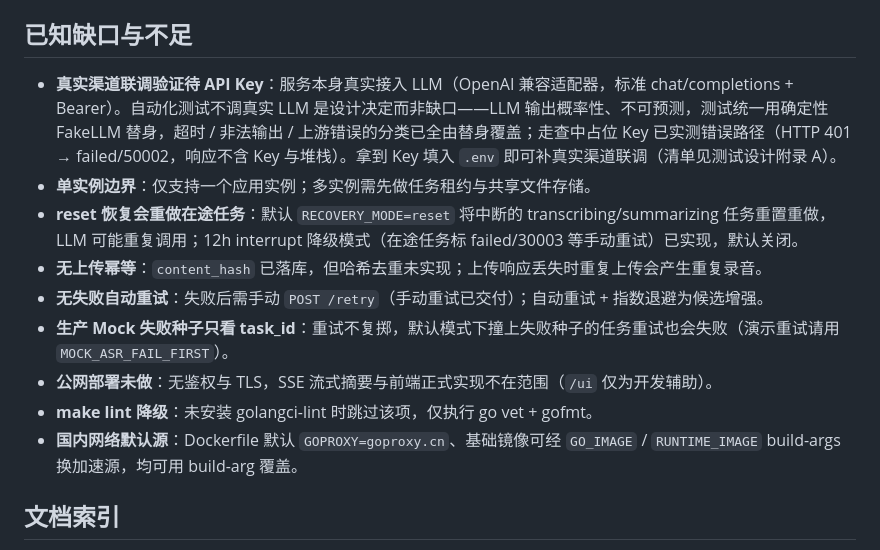
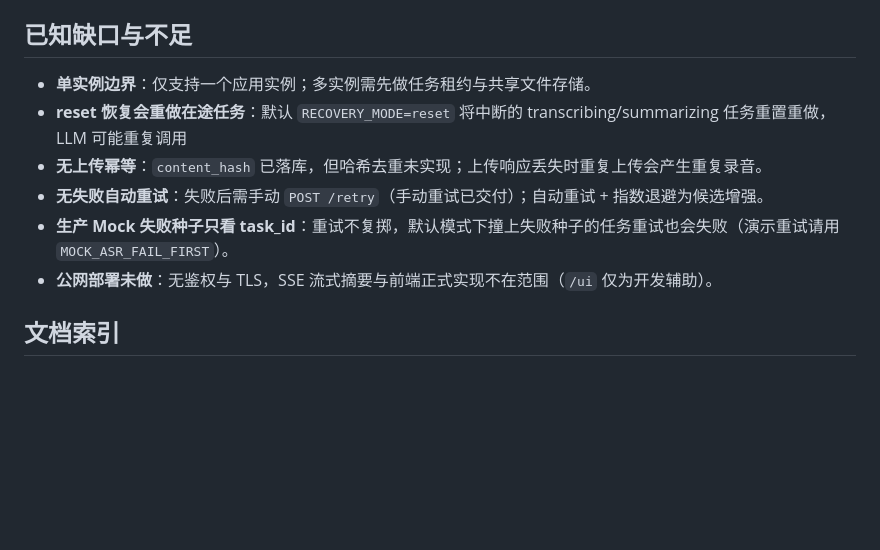
Before and after one commit to SleepySuke/recording, a Markdown page: README.md, the part around the change. GitHub-like rendering; blank space fills up the shorter version.

Commit message:
fix:update README.md for reviewer

```diff
--- a/README.md
+++ b/README.md
@@ -177,15 +177,12 @@ make start    # 环境自检 → 起 app+db 容器 → 等待 /readyz 就绪
 
 ## 已知缺口与不足
 
-- **真实渠道联调验证待 API Key**：服务本身真实接入 LLM（OpenAI 兼容适配器，标准 chat/completions + Bearer）。自动化测试不调真实 LLM 是设计决定而非缺口——LLM 输出概率性、不可预测，测试统一用确定性 FakeLLM 替身，超时 / 非法输出 / 上游错误的分类已全由替身覆盖；走查中占位 Key 已实测错误路径（HTTP 401 → failed/50002，响应不含 Key 与堆栈）。拿到 Key 填入 `.env` 即可补真实渠道联调（清单见测试设计附录 A）。
 - **单实例边界**：仅支持一个应用实例；多实例需先做任务租约与共享文件存储。
-- **reset 恢复会重做在途任务**：默认 `RECOVERY_MODE=reset` 将中断的 transcribing/summarizing 任务重置重做，LLM 可能重复调用；12h interrupt 降级模式（在途任务标 failed/30003 等手动重试）已实现，默认关闭。
+- **reset 恢复会重做在途任务**：默认 `RECOVERY_MODE=reset` 将中断的 transcribing/summarizing 任务重置重做，LLM 可能重复调用
 - **无上传幂等**：`content_hash` 已落库，但哈希去重未实现；上传响应丢失时重复上传会产生重复录音。
 - **无失败自动重试**：失败后需手动 `POST /retry`（手动重试已交付）；自动重试 + 指数退避为候选增强。
 - **生产 Mock 失败种子只看 task_id**：重试不复掷，默认模式下撞上失败种子的任务重试也会失败（演示重试请用 `MOCK_ASR_FAIL_FIRST`）。
 - **公网部署未做**：无鉴权与 TLS，SSE 流式摘要与前端正式实现不在范围（`/ui` 仅为开发辅助）。
-- **make lint 降级**：未安装 golangci-lint 时跳过该项，仅执行 go vet + gofmt。
-- **国内网络默认源**：Dockerfile 默认 `GOPROXY=goproxy.cn`、基础镜像可经 `GO_IMAGE` / `RUNTIME_IMAGE` build-args 换加速源，均可用 build-arg 覆盖。
 
 ## 文档索引
 
```
